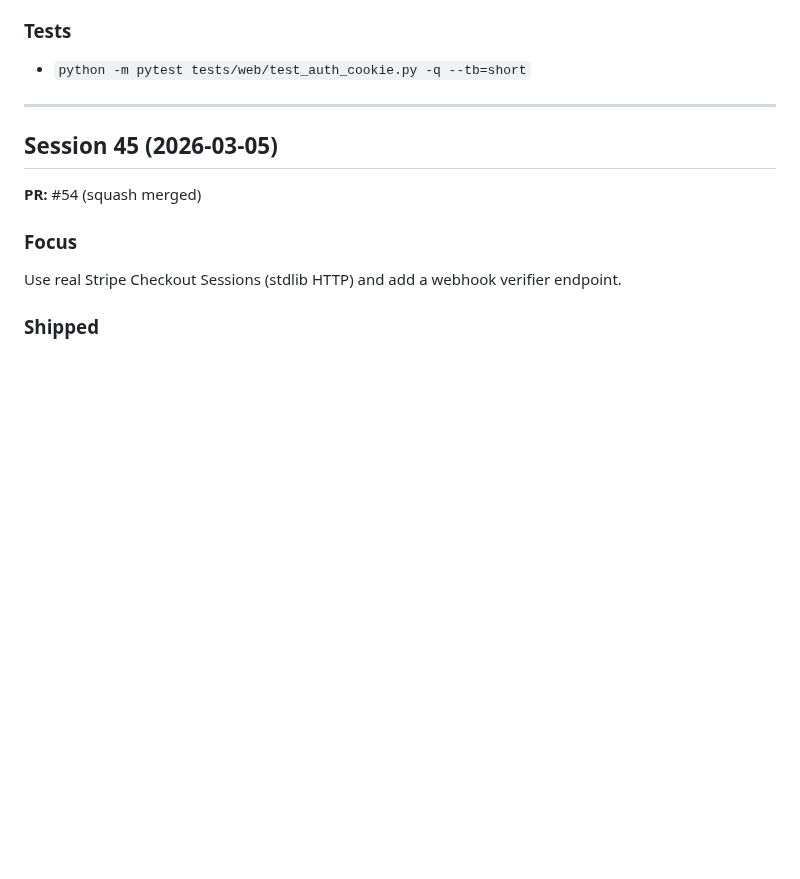
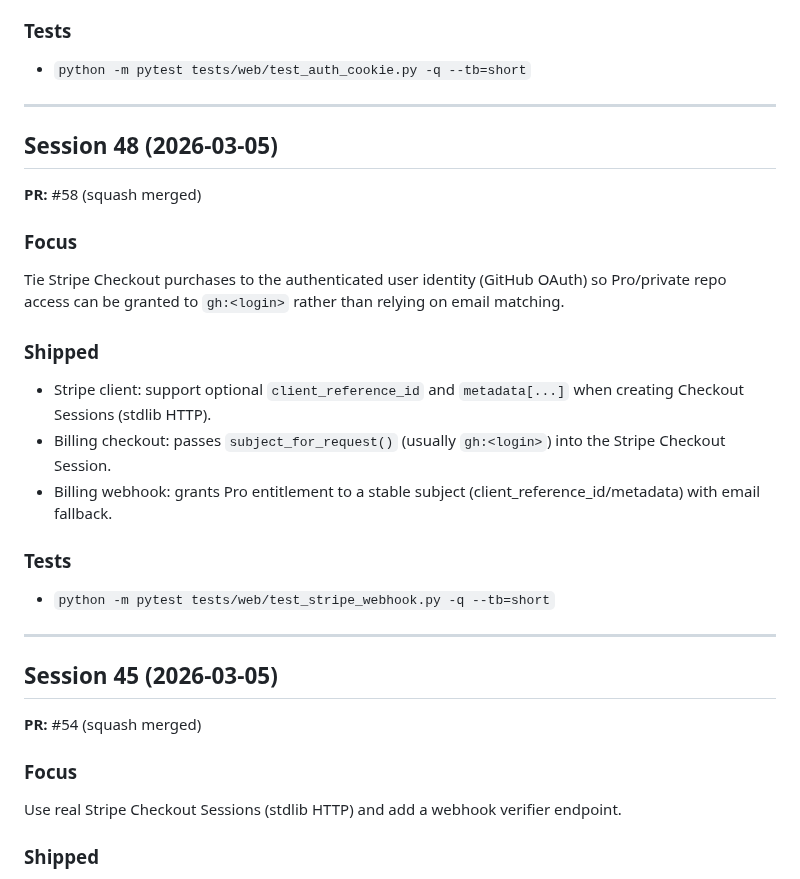
Before and after one commit to gunnargray-dev/reposcape, a Markdown page: SESSION_LOG.md, the part around one of its changes. Drawn GitHub-style; blank space fills up the shorter version.

```diff
--- a/SESSION_LOG.md
+++ b/SESSION_LOG.md
@@ -22,6 +22,25 @@ Introduce a real user identity system (GitHub OAuth) as a foundation for Pro + p
 - `python -m pytest tests/web/test_auth_cookie.py -q --tb=short`
 
 ---
+
+
+## Session 48 (2026-03-05)
+
+**PR:** #58 (squash merged)
+
+### Focus
+Tie Stripe Checkout purchases to the authenticated user identity (GitHub OAuth) so Pro/private repo access can be granted to `gh:<login>` rather than relying on email matching.
+
+### Shipped
+- Stripe client: support optional `client_reference_id` and `metadata[...]` when creating Checkout Sessions (stdlib HTTP).
+- Billing checkout: passes `subject_for_request()` (usually `gh:<login>`) into the Stripe Checkout Session.
+- Billing webhook: grants Pro entitlement to a stable subject (client_reference_id/metadata) with email fallback.
+
+### Tests
+- `python -m pytest tests/web/test_stripe_webhook.py -q --tb=short`
+
+---
+
 
 
 ## Session 45 (2026-03-05)
```
Also changed, not shown: other parts of SESSION_LOG.md (+5 -25 lines).
